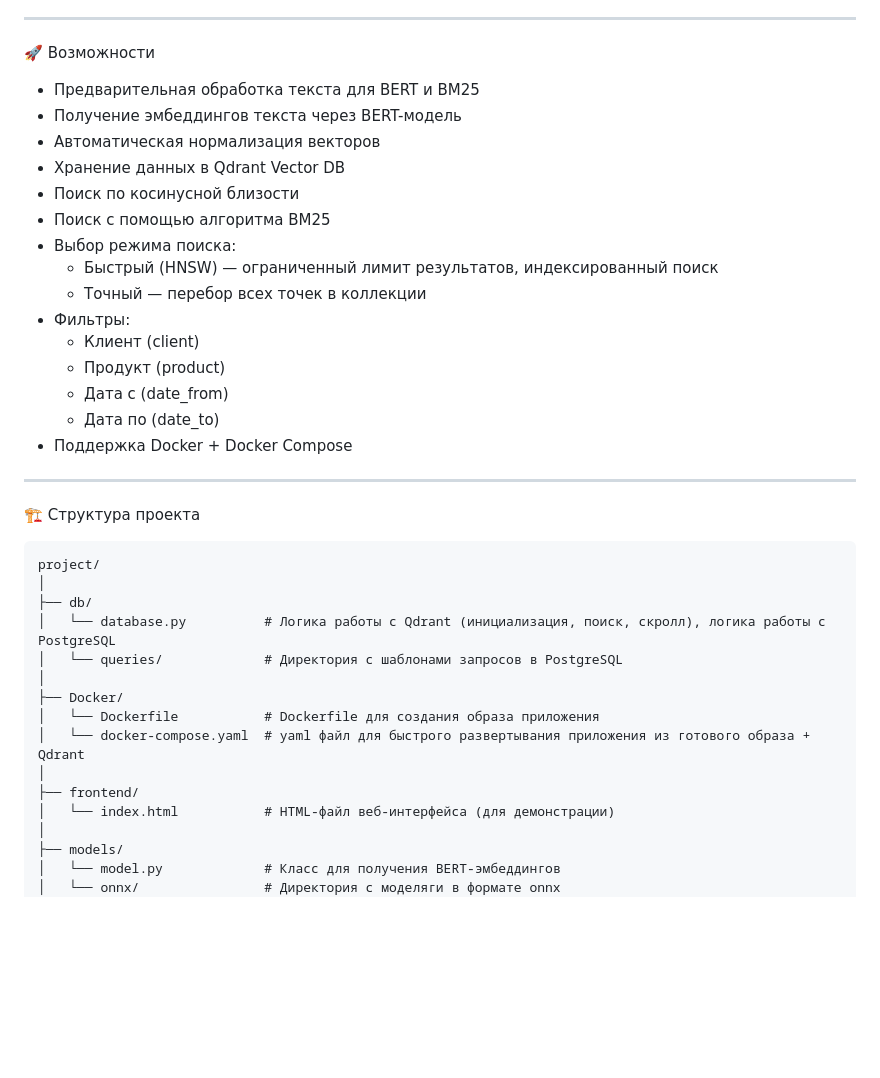
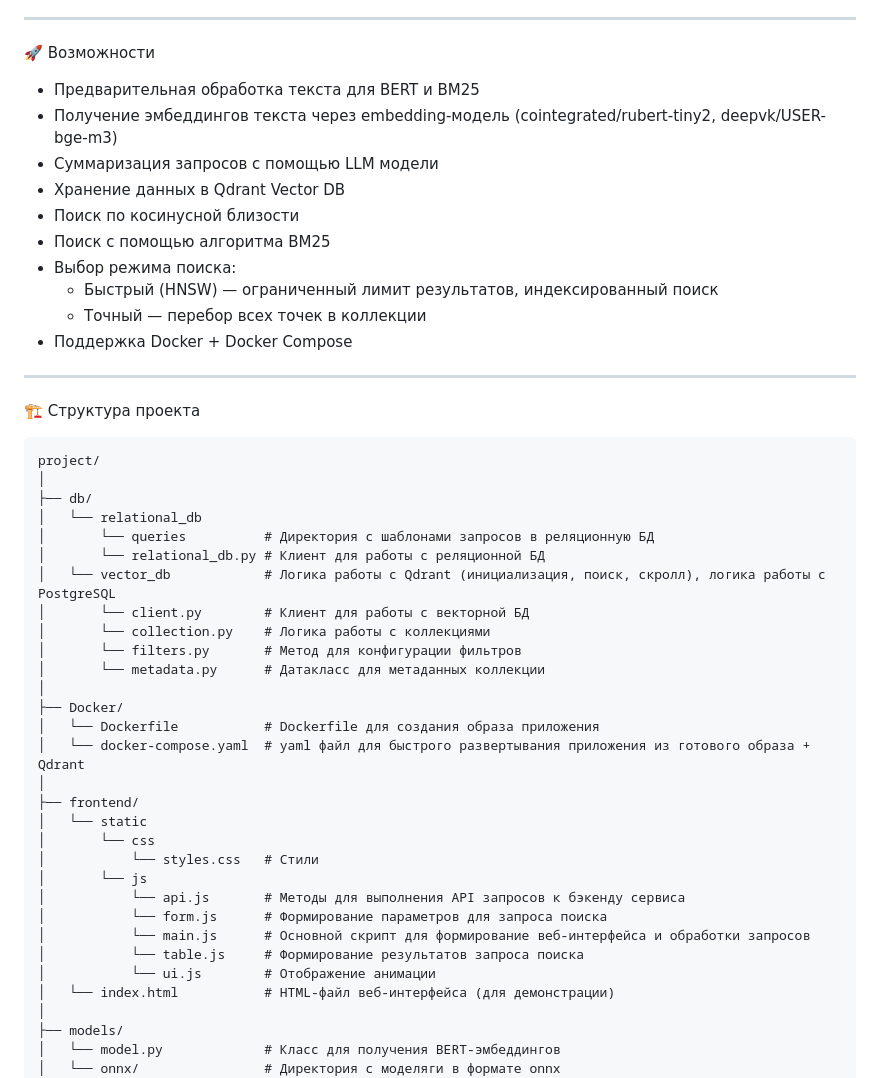
Before and after one commit to vadim328/Semantic-search, a Markdown page: README.md, the part around one of its changes. Rendered like a GitHub page; blank space fills up the shorter version.

```diff
--- a/README.md
+++ b/README.md
@@ -7,19 +7,14 @@
 🚀 Возможности
 
 - Предварительная обработка текста для BERT и BM25
-- Получение эмбеддингов текста через BERT-модель
-- Автоматическая нормализация векторов
+- Получение эмбеддингов текста через embedding-модель (cointegrated/rubert-tiny2, deepvk/USER-bge-m3)
+- Суммаризация запросов с помощью LLM модели
 - Хранение данных в Qdrant Vector DB
 - Поиск по косинусной близости
 - Поиск с помощью алгоритма BM25
 - Выбор режима поиска:
   - Быстрый (HNSW) — ограниченный лимит результатов, индексированный поиск
   - Точный — перебор всех точек в коллекции
-- Фильтры:
-  - Клиент (client)
-  - Продукт (product)
-  - Дата с (date_from)
-  - Дата по (date_to)
 - Поддержка Docker + Docker Compose
 ***
 🏗 Структура проекта
@@ -28,14 +23,29 @@
 project/
 │
 ├── db/
-│   └── database.py          # Логика работы с Qdrant (инициализация, поиск, скролл), логика работы с PostgreSQL
-│   └── queries/             # Директория с шаблонами запросов в PostgreSQL
+│   └── relational_db
+│       └── queries          # Директория с шаблонами запросов в реляционную БД
+│       └── relational_db.py # Клиент для работы с реляционной БД
+│   └── vector_db            # Логика работы с Qdrant (инициализация, поиск, скролл), логика работы с PostgreSQL
+│       └── client.py        # Клиент для работы с векторной БД
+│       └── collection.py    # Логика работы с коллекциями
+│       └── filters.py       # Метод для конфигурации фильтров
+│       └── metadata.py      # Датакласс для метаданных коллекции
 │
 ├── Docker/
 │   └── Dockerfile           # Dockerfile для создания образа приложения
 │   └── docker-compose.yaml  # yaml файл для быстрого развертывания приложения из готового образа + Qdrant
 │
 ├── frontend/
+│   └── static
+│       └── css
+│           └── styles.css   # Стили
+│       └── js
+│           └── api.js       # Методы для выполнения API запросов к бэкенду сервиса
+│           └── form.js      # Формирование параметров для запроса поиска
+│           └── main.js      # Основной скрипт для формирование веб-интерфейса и обработки запросов
+│           └── table.js     # Формирование результатов запроса поиска
+│           └── ui.js        # Отображение анимации
 │   └── index.html           # HTML-файл веб-интерфейса (для демонстрации)
 │
 ├── models/
```
Also changed, not shown: other parts of README.md (+43 -33 lines).
